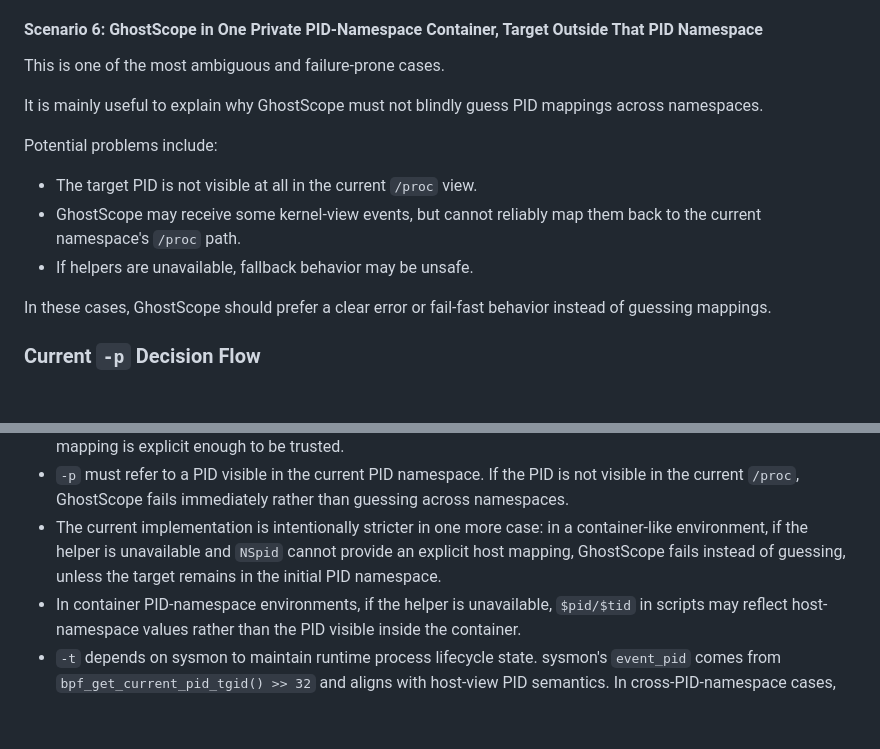
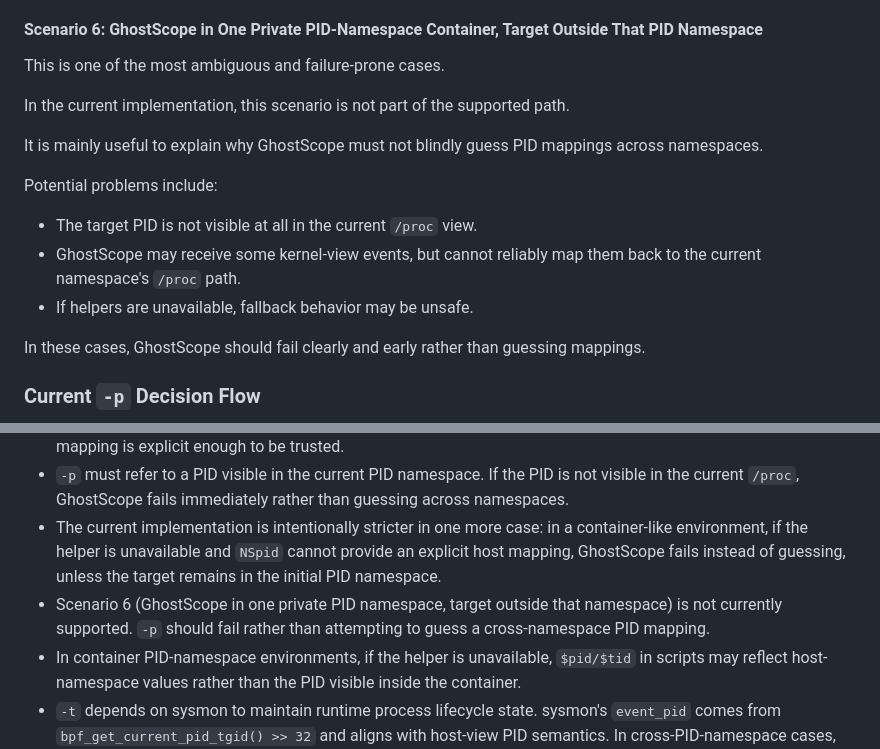
Before and after one commit to swananan/ghostscope, a Markdown page: docs/container.md, 2 parts joined by grey strips. Rendered like a GitHub page; blank space fills up the shorter version.

```diff
--- a/docs/container.md
+++ b/docs/container.md
@@ -146,6 +146,8 @@ From the user's perspective, the rule is still the same: enter the PID visible w
 
 This is one of the most ambiguous and failure-prone cases.
 
+In the current implementation, this scenario is not part of the supported path.
+
 It is mainly useful to explain why GhostScope must not blindly guess PID mappings across namespaces.
 
 Potential problems include:
@@ -154,7 +156,7 @@ Potential problems include:
 - GhostScope may receive some kernel-view events, but cannot reliably map them back to the current namespace's `/proc` path.
 - If helpers are unavailable, fallback behavior may be unsafe.
 
-In these cases, GhostScope should prefer a clear error or fail-fast behavior instead of guessing mappings.
+In these cases, GhostScope should fail clearly and early rather than guessing mappings.
 
 ### Current `-p` Decision Flow
 
@@ -468,6 +470,7 @@ The following limitations used to be scattered in `limitations.md`. They are now
 - If the helper is unavailable, GhostScope falls back to host PID mapping derived from `NSpid`, but only when that mapping is explicit enough to be trusted.
 - `-p` must refer to a PID visible in the current PID namespace. If the PID is not visible in the current `/proc`, GhostScope fails immediately rather than guessing across namespaces.
 - The current implementation is intentionally stricter in one more case: in a container-like environment, if the helper is unavailable and `NSpid` cannot provide an explicit host mapping, GhostScope fails instead of guessing, unless the target remains in the initial PID namespace.
+- Scenario 6 (GhostScope in one private PID namespace, target outside that namespace) is not currently supported. `-p` should fail rather than attempting to guess a cross-namespace PID mapping.
 - In container PID-namespace environments, if the helper is unavailable, `$pid/$tid` in scripts may reflect host-namespace values rather than the PID visible inside the container.
 - `-t` depends on sysmon to maintain runtime process lifecycle state. sysmon's `event_pid` comes from `bpf_get_current_pid_tgid() >> 32` and aligns with host-view PID semantics. In cross-PID-namespace cases, alignment between `event_pid` and `proc_pid` is not currently reliable, so `-t` has a structural limitation in those scenarios.
 
```
Also changed, not shown: docs/zh/container.md (+4 -1 lines).
